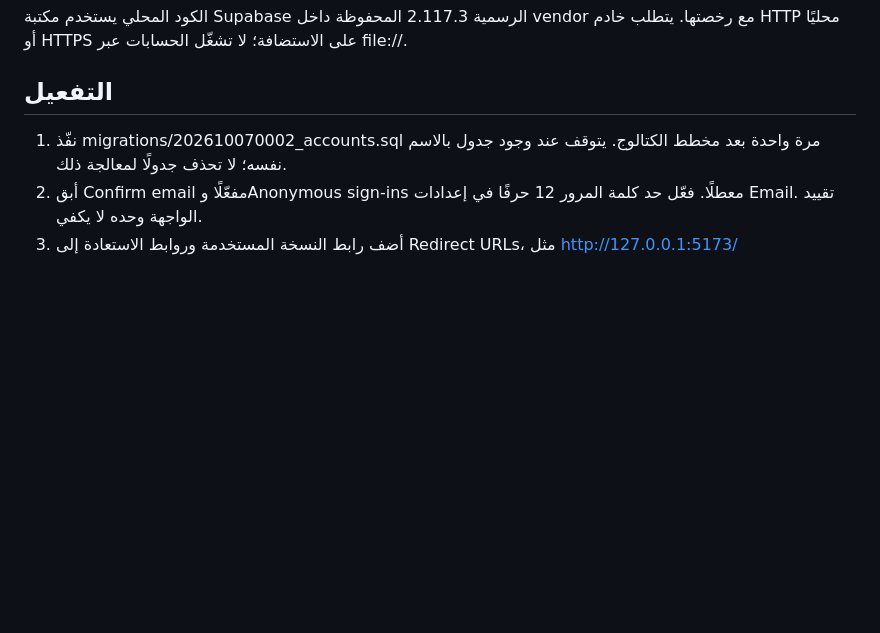
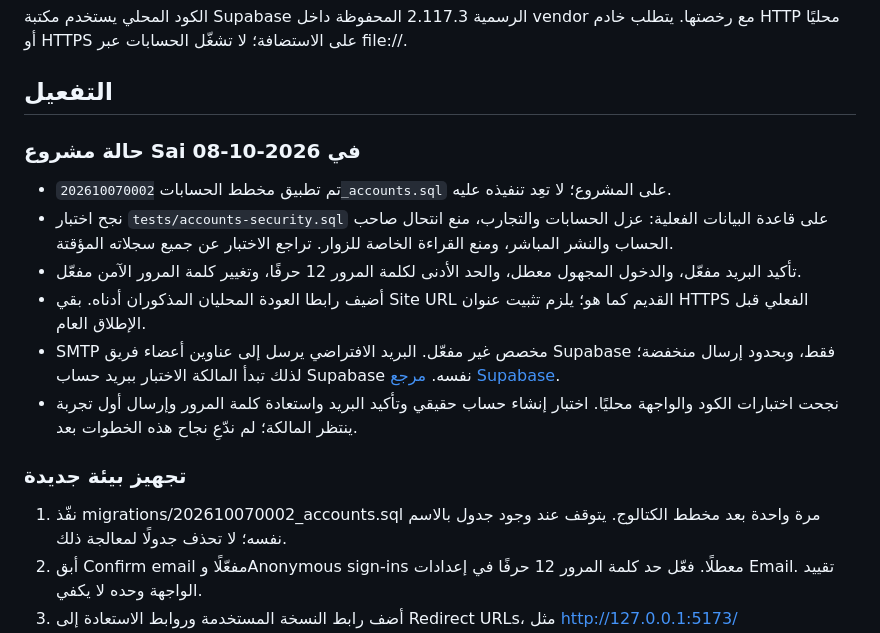
Before and after one commit to amall654/Sai, a Markdown page: supabase/AUTH-SETUP.md, the part around the change. Drawn GitHub-style; blank space fills up the shorter version.

Commit message:
Document activated Supabase auth and security verification

```diff
--- a/supabase/AUTH-SETUP.md
+++ b/supabase/AUTH-SETUP.md
@@ -3,6 +3,17 @@
 الكود المحلي يستخدم مكتبة Supabase الرسمية 2.117.3 المحفوظة داخل vendor مع رخصتها. يتطلب خادم HTTP محليًا أو HTTPS على الاستضافة؛ لا تشغّل الحسابات عبر file://.
 
 ## التفعيل
+
+### حالة مشروع Sai في 2026-10-08
+
+- تم تطبيق مخطط الحسابات `202610070002_accounts.sql` على المشروع؛ لا تعِد تنفيذه عليه.
+- نجح اختبار `tests/accounts-security.sql` على قاعدة البيانات الفعلية: عزل الحسابات والتجارب، منع انتحال صاحب الحساب والنشر المباشر، ومنع القراءة الخاصة للزوار. تراجع الاختبار عن جميع سجلاته المؤقتة.
+- تأكيد البريد مفعّل، والدخول المجهول معطل، والحد الأدنى لكلمة المرور 12 حرفًا، وتغيير كلمة المرور الآمن مفعّل.
+- أضيف رابطا العودة المحليان المذكوران أدناه. بقي Site URL القديم كما هو؛ يلزم تثبيت عنوان HTTPS الفعلي قبل الإطلاق العام.
+- SMTP مخصص غير مفعّل. البريد الافتراضي يرسل إلى عناوين أعضاء فريق Supabase فقط، وبحدود إرسال منخفضة؛ لذلك تبدأ المالكة الاختبار ببريد حساب Supabase نفسه. [مرجع Supabase](https://supabase.com/docs/guides/auth/auth-smtp).
+- نجحت اختبارات الكود والواجهة محليًا. اختبار إنشاء حساب حقيقي وتأكيد البريد واستعادة كلمة المرور وإرسال أول تجربة ينتظر المالكة؛ لم ندّعِ نجاح هذه الخطوات بعد.
+
+### تجهيز بيئة جديدة
 
 1. نفّذ migrations/202610070002_accounts.sql مرة واحدة بعد مخطط الكتالوج. يتوقف عند وجود جدول بالاسم نفسه؛ لا تحذف جدولًا لمعالجة ذلك.
 2. أبق Confirm email مفعّلًا وAnonymous sign-ins معطلًا. فعّل حد كلمة المرور 12 حرفًا في إعدادات Email. تقييد الواجهة وحده لا يكفي.
```
